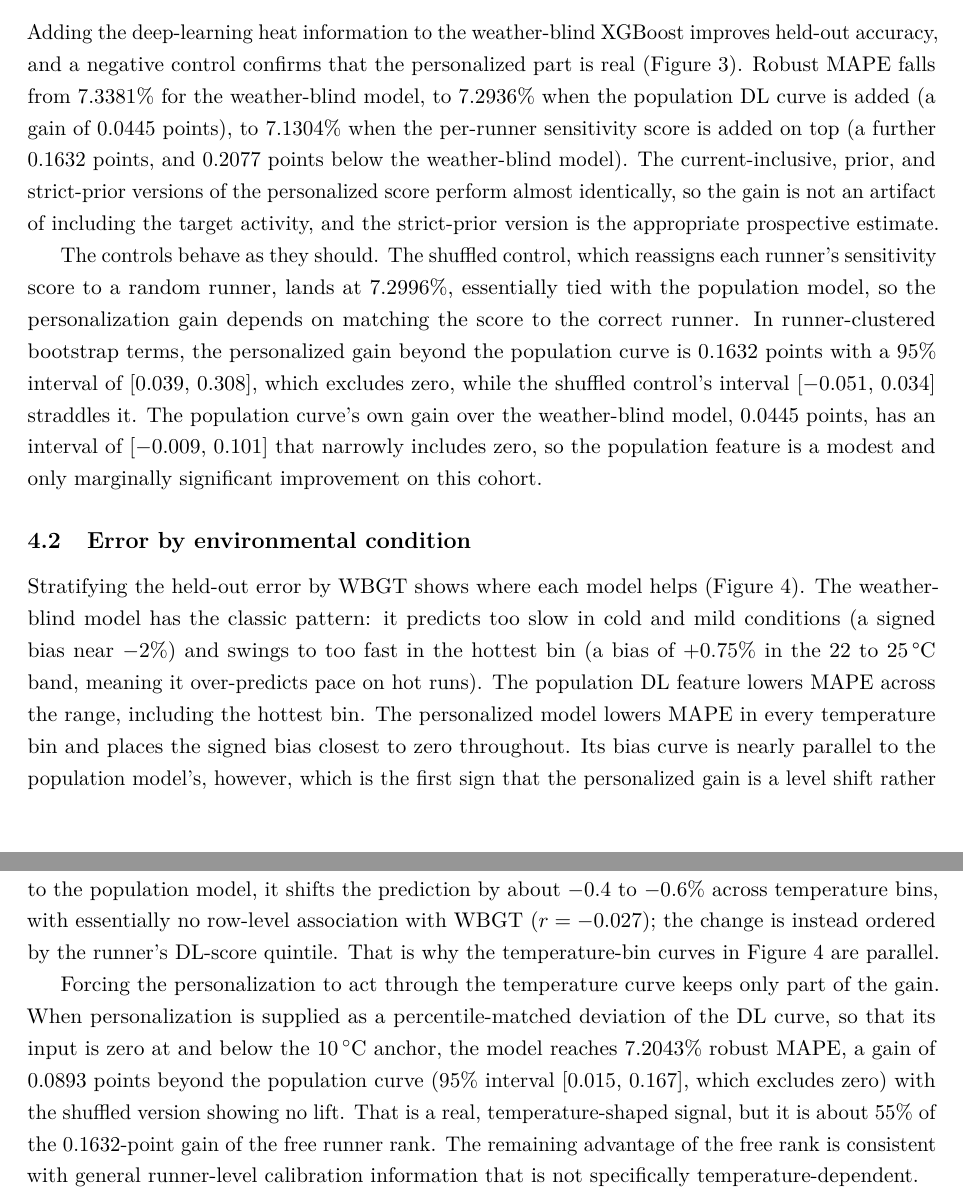
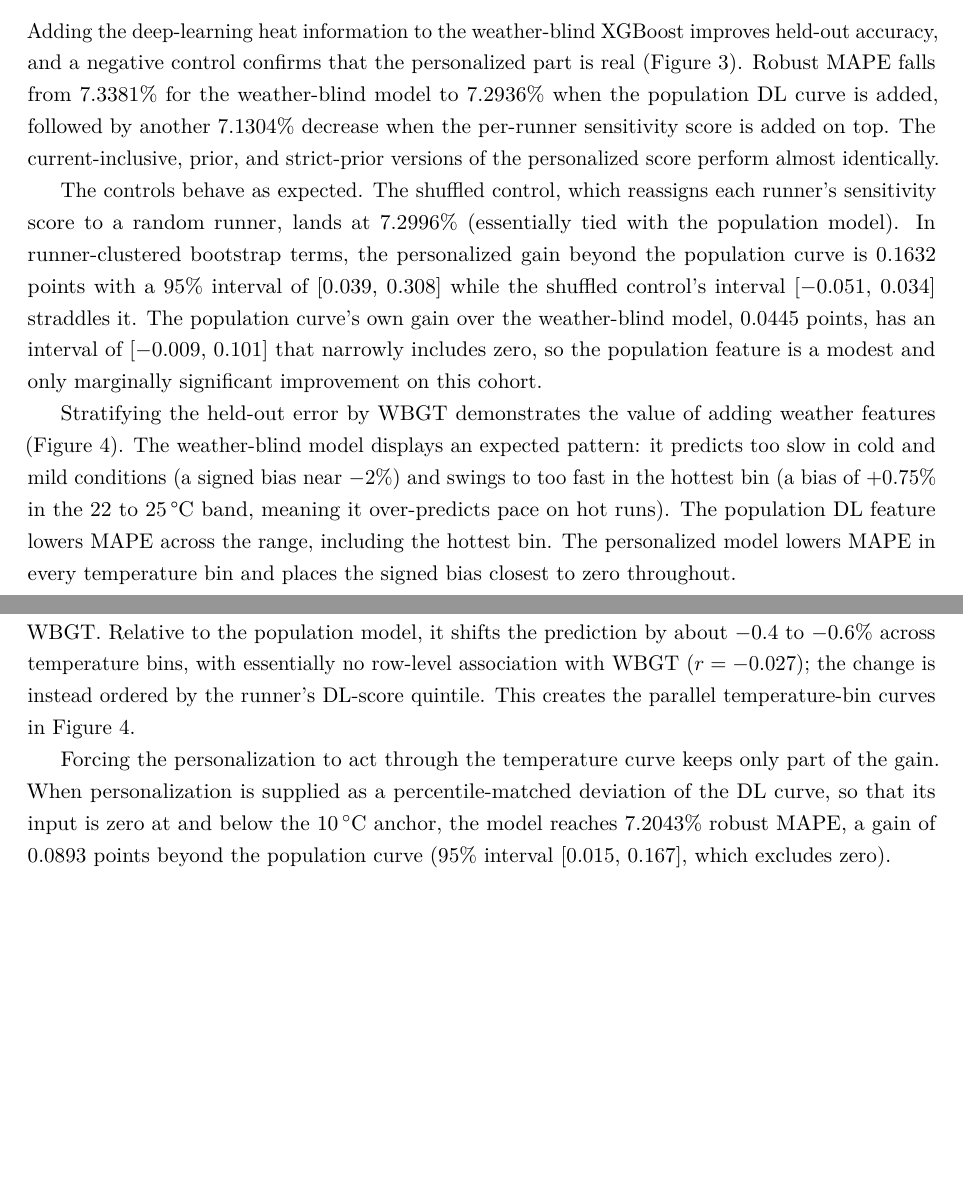
Before and after one commit to peterwdunphy/getfast-weather-modeling, a LaTeX document (getfast-weather-modeling.tex): two parts of pages 12 and 15 of 23 before the commit and two parts of pages 12 and 14 of 22 after it, joined at a grey line, cut so that both start at the same text, the shorter picture padded with empty space. Compiled offline with pdfLaTeX.

Commit message:
misc changes

```diff
--- a/getfast-weather-modeling.tex
+++ b/getfast-weather-modeling.tex
@@ -283,9 +281,9 @@ where $\hat{p}_0$ is the weather-blind prediction, $c_{\mathrm{pop}}$ the popula
 
 \subsection{Predictive performance}
 
-Adding the deep-learning heat information to the weather-blind XGBoost improves held-out accuracy, and a negative control confirms that the personalized part is real (Figure~\ref{fig:mape_ladder}). Robust MAPE falls from 7.3381\% for the weather-blind model, to 7.2936\% when the population DL curve is added (a gain of 0.0445 points), to 7.1304\% when the per-runner sensitivity score is added on top (a further 0.1632 points, and 0.2077 points below the weather-blind model). The current-inclusive, prior, and strict-prior versions of the personalized score perform almost identically, so the gain is not an artifact of including the target activity, and the strict-prior version is the appropriate prospective estimate.
+Adding the deep-learning heat information to the weather-blind XGBoost improves held-out accuracy, and a negative control confirms that the personalized part is real (Figure~\ref{fig:mape_ladder}). Robust MAPE falls from 7.3381\% for the weather-blind model to 7.2936\% when the population DL curve is added, followed by another 7.1304\% decrease when the per-runner sensitivity score is added on top. The current-inclusive, prior, and strict-prior versions of the personalized score perform almost identically.
 
-The controls behave as they should. The shuffled control, which reassigns each runner's sensitivity score to a random runner, lands at 7.2996\%, essentially tied with the population model, so the personalization gain depends on matching the score to the correct runner. In runner-clustered bootstrap terms, the personalized gain beyond the population curve is 0.1632 points with a 95\% interval of [0.039, 0.308], which excludes zero, while the shuffled control's interval [$-0.051$, 0.034] straddles it. The population curve's own gain over the weather-blind model, 0.0445 points, has an interval of [$-0.009$, 0.101] that narrowly includes zero, so the population feature is a modest and only marginally significant improvement on this cohort.
+The controls behave as expected. The shuffled control, which reassigns each runner's sensitivity score to a random runner, lands at 7.2996\% (essentially tied with the population model). In runner-clustered bootstrap terms, the personalized gain beyond the population curve is 0.1632 points with a 95\% interval of [0.039, 0.308] while the shuffled control's interval [$-0.051$, 0.034] straddles it. The population curve's own gain over the weather-blind model, 0.0445 points, has an interval of [$-0.009$, 0.101] that narrowly includes zero, so the population feature is a modest and only marginally significant improvement on this cohort.
 
 \begin{figure}[!ht]
   \centering
@@ -294,9 +292,7 @@ The controls behave as they should. The shuffled control, which reassigns each r
   \label{fig:mape_ladder}
 \end{figure}
 
-\subsection{Error by environmental condition}
-
-Stratifying the held-out error by WBGT shows where each model helps (Figure~\ref{fig:error_by_temp}). The weather-blind model has the classic pattern: it predicts too slow in cold and mild conditions (a signed bias near $-2\%$) and swings to too fast in the hottest bin (a bias of $+0.75\%$ in the 22 to 25\,\textdegree C band, meaning it over-predicts pace on hot runs). The population DL feature lowers MAPE across the range, including the hottest bin. The personalized model lowers MAPE in every temperature bin and places the signed bias closest to zero throughout. Its bias curve is nearly parallel to the population model's, however, which is the first sign that the personalized gain is a level shift rather than a temperature interaction. The hottest bins hold fewer activities than the mild ones, so those estimates carry more sampling uncertainty.
+Stratifying the held-out error by WBGT demonstrates the value of adding weather features (Figure~\ref{fig:error_by_temp}). The weather-blind model displays an expected pattern: it predicts too slow in cold and mild conditions (a signed bias near $-2\%$) and swings to too fast in the hottest bin (a bias of $+0.75\%$ in the 22 to 25\,\textdegree C band, meaning it over-predicts pace on hot runs). The population DL feature lowers MAPE across the range, including the hottest bin. The personalized model lowers MAPE in every temperature bin and places the signed bias closest to zero throughout.
 
 \begin{figure}[!ht]
   \centering
@@ -318,11 +314,9 @@ The deep model's population heat curve can be compared to the published literatu
 
 \subsection{Nature of the personalized effect}
 
-The personalized score improves prediction, but three diagnostics indicate that its contribution is largely a runner-level calibration offset rather than a heat-specific interaction, and that its residual direction is reversed.
+The personalized score improves prediction, but three diagnostics indicate that its contribution is largely a runner-level calibration offset rather than a heat-specific interaction, and that its residual direction is reversed. The change the personalized score makes to the prediction is nearly flat across WBGT. Relative to the population model, it shifts the prediction by about $-0.4$ to $-0.6\%$ across temperature bins, with essentially no row-level association with WBGT ($r = -0.027$); the change is instead ordered by the runner's DL-score quintile. This creates the parallel temperature-bin curves in Figure~\ref{fig:error_by_temp}.
 
-The change the personalized score makes to the prediction is nearly flat across WBGT. Relative to the population model, it shifts the prediction by about $-0.4$ to $-0.6\%$ across temperature bins, with essentially no row-level association with WBGT ($r = -0.027$); the change is instead ordered by the runner's DL-score quintile. That is why the temperature-bin curves in Figure~\ref{fig:error_by_temp} are parallel.
-
-Forcing the personalization to act through the temperature curve keeps only part of the gain. When personalization is supplied as a percentile-matched deviation of the DL curve, so that its input is zero at and below the $10\,^{\circ}$C anchor, the model reaches 7.2043\% robust MAPE, a gain of 0.0893 points beyond the population curve (95\% interval [0.015, 0.167], which excludes zero) with the shuffled version showing no lift. That is a real, temperature-shaped signal, but it is about 55\% of the 0.1632-point gain of the free runner rank. The remaining advantage of the free rank is consistent with general runner-level calibration information that is not specifically temperature-dependent.
+Forcing the personalization to act through the temperature curve keeps only part of the gain. When personalization is supplied as a percentile-matched deviation of the DL curve, so that its input is zero at and below the $10\,^{\circ}$C anchor, the model reaches 7.2043\% robust MAPE, a gain of 0.0893 points beyond the population curve (95\% interval [0.015, 0.167], which excludes zero).
 
 A direct calibration of the DL curves against what the weather-blind model actually needs settles the direction (Figure~\ref{fig:gamma}). The population curve's scale coefficient is $\alpha = 1.078$, with a 95\% interval of [0.823, 1.344] that includes one, so the population curve is already close to the right size. The personalized deviation's coefficient is $\gamma = -1.654$, with a 95\% interval of [$-2.545$, $-0.865$] that is decisively negative. It is nearly identical across the three seeds and stays negative when the calibration is restricted to progressively hotter subsets. Conditional on the population curve, then, runners assigned a larger saved DL slowdown require a correction in the \emph{opposite} direction. The saved personalized curves are therefore not calibrated as a direct, expected-direction multiplicative layer on top of this model, which also explains why a flexible tree model can still use them, since it is free to learn the inverse mapping.
 
```
Also changed, not shown: getfast-weather-modeling.tex (18 more changed lines).
